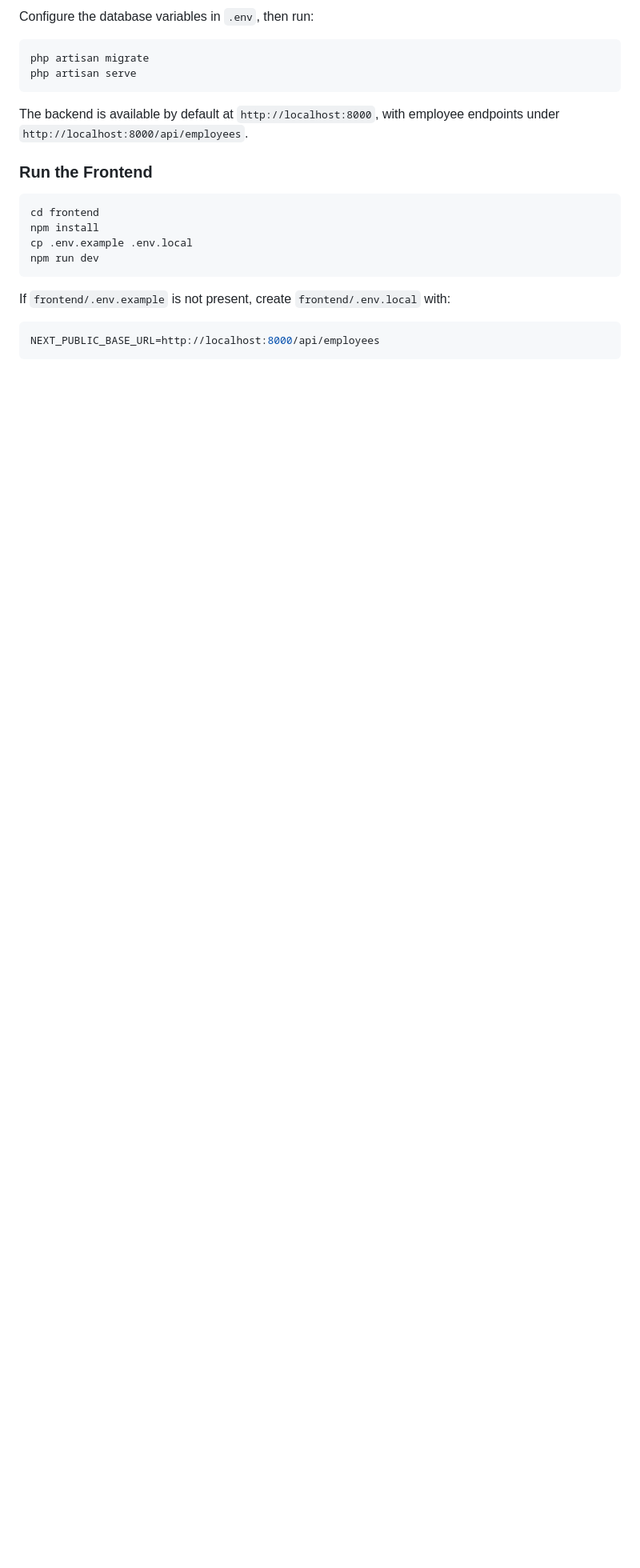
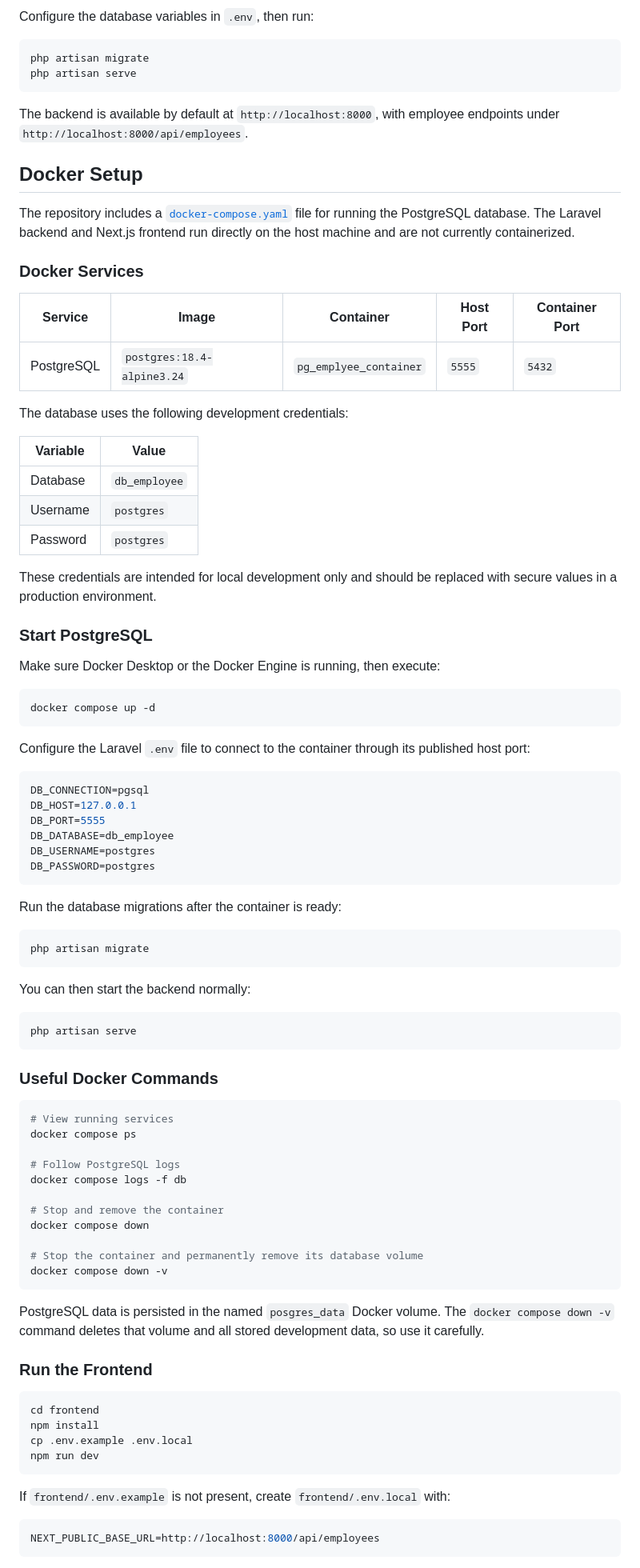
Before and after one commit to KhalilZer/Employee_manager_laravel_next, a Markdown page: README.md, the part around the change. Shown at 80% size. Rendered like a GitHub page; blank space fills up the shorter version.

Commit message:
refactor: readme

````diff
--- a/README.md
+++ b/README.md
@@ -131,6 +131,75 @@ php artisan serve
 
 The backend is available by default at `http://localhost:8000`, with employee endpoints under `http://localhost:8000/api/employees`.
 
+## Docker Setup
+
+The repository includes a [`docker-compose.yaml`](./docker-compose.yaml) file for running the PostgreSQL database. The Laravel backend and Next.js frontend run directly on the host machine and are not currently containerized.
+
+### Docker Services
+
+| Service | Image | Container | Host Port | Container Port |
+| --- | --- | --- | --- | --- |
+| PostgreSQL | `postgres:18.4-alpine3.24` | `pg_emplyee_container` | `5555` | `5432` |
+
+The database uses the following development credentials:
+
+| Variable | Value |
+| --- | --- |
+| Database | `db_employee` |
+| Username | `postgres` |
+| Password | `postgres` |
+
+These credentials are intended for local development only and should be replaced with secure values in a production environment.
+
+### Start PostgreSQL
+
+Make sure Docker Desktop or the Docker Engine is running, then execute:
+
+```bash
+docker compose up -d
+```
+
+Configure the Laravel `.env` file to connect to the container through its published host port:
+
+```env
+DB_CONNECTION=pgsql
+DB_HOST=127.0.0.1
+DB_PORT=5555
+DB_DATABASE=db_employee
+DB_USERNAME=postgres
+DB_PASSWORD=postgres
+```
+
+Run the database migrations after the container is ready:
+
+```bash
+php artisan migrate
+```
+
+You can then start the backend normally:
+
+```bash
+php artisan serve
+```
+
+### Useful Docker Commands
+
+```bash
+# View running services
+docker compose ps
+
+# Follow PostgreSQL logs
+docker compose logs -f db
+
+# Stop and remove the container
+docker compose down
+
+# Stop the container and permanently remove its database volume
+docker compose down -v
+```
+
+PostgreSQL data is persisted in the named `posgres_data` Docker volume. The `docker compose down -v` command deletes that volume and all stored development data, so use it carefully.
+
 ### Run the Frontend
 
 ```bash
````
Also changed, not shown: frontend/README.md (+18 -0 lines).
